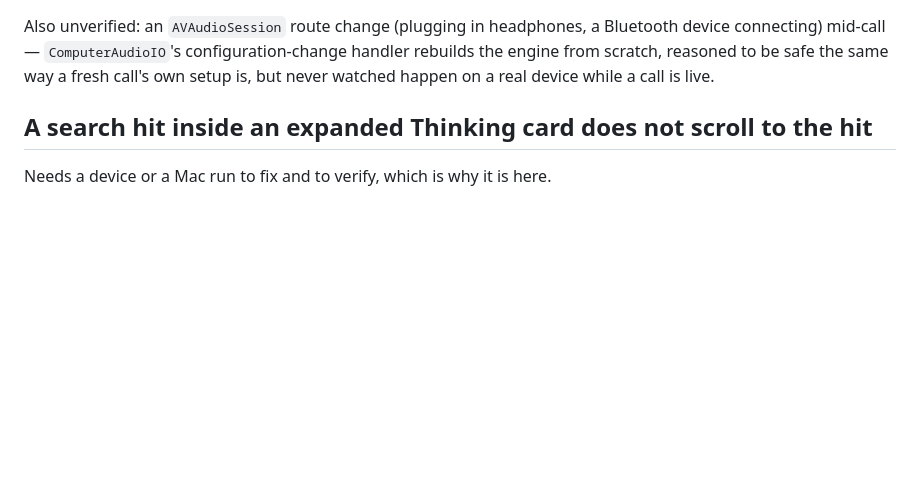
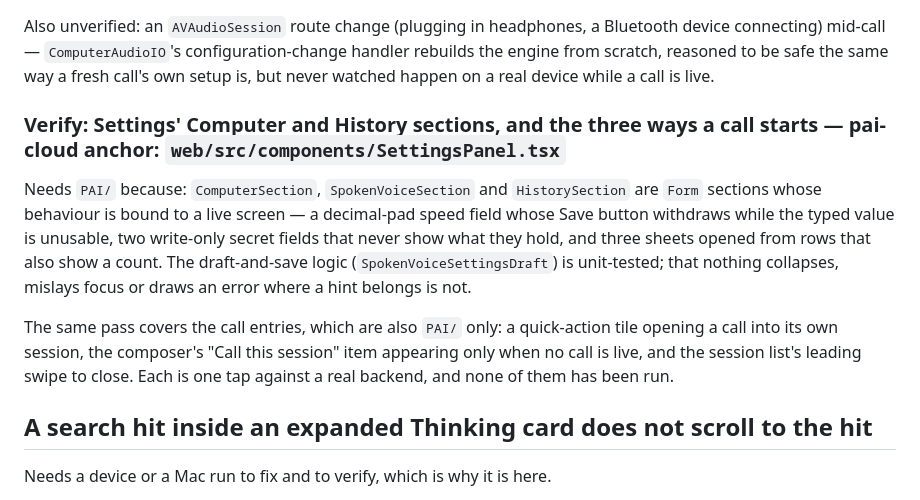
Before and after one commit to frederikb96/pai-ios, a Markdown page: PORTING.md, the part around the change. Drawn GitHub-style; blank space fills up the shorter version.

Commit message:
Note the new Settings sections and call entries as unverified

```diff
--- a/PORTING.md
+++ b/PORTING.md
@@ -331,6 +331,19 @@ connecting) mid-call — `ComputerAudioIO`'s configuration-change handler rebuil
 scratch, reasoned to be safe the same way a fresh call's own setup is, but never watched happen on
 a real device while a call is live.
 
+### Verify: Settings' Computer and History sections, and the three ways a call starts — pai-cloud anchor: `web/src/components/SettingsPanel.tsx`
+Needs `PAI/` because: `ComputerSection`, `SpokenVoiceSection` and `HistorySection` are `Form`
+sections whose behaviour is bound to a live screen — a decimal-pad speed field whose Save button
+withdraws while the typed value is unusable, two write-only secret fields that never show what
+they hold, and three sheets opened from rows that also show a count. The draft-and-save logic
+(`SpokenVoiceSettingsDraft`) is unit-tested; that nothing collapses, mislays focus or draws an
+error where a hint belongs is not.
+
+The same pass covers the call entries, which are also `PAI/` only: a quick-action tile opening a
+call into its own session, the composer's "Call this session" item appearing only when no call is
+live, and the session list's leading swipe to close. Each is one tap against a real backend, and
+none of them has been run.
+
 ## A search hit inside an expanded Thinking card does not scroll to the hit
 
 Needs a device or a Mac run to fix and to verify, which is why it is here.
```
